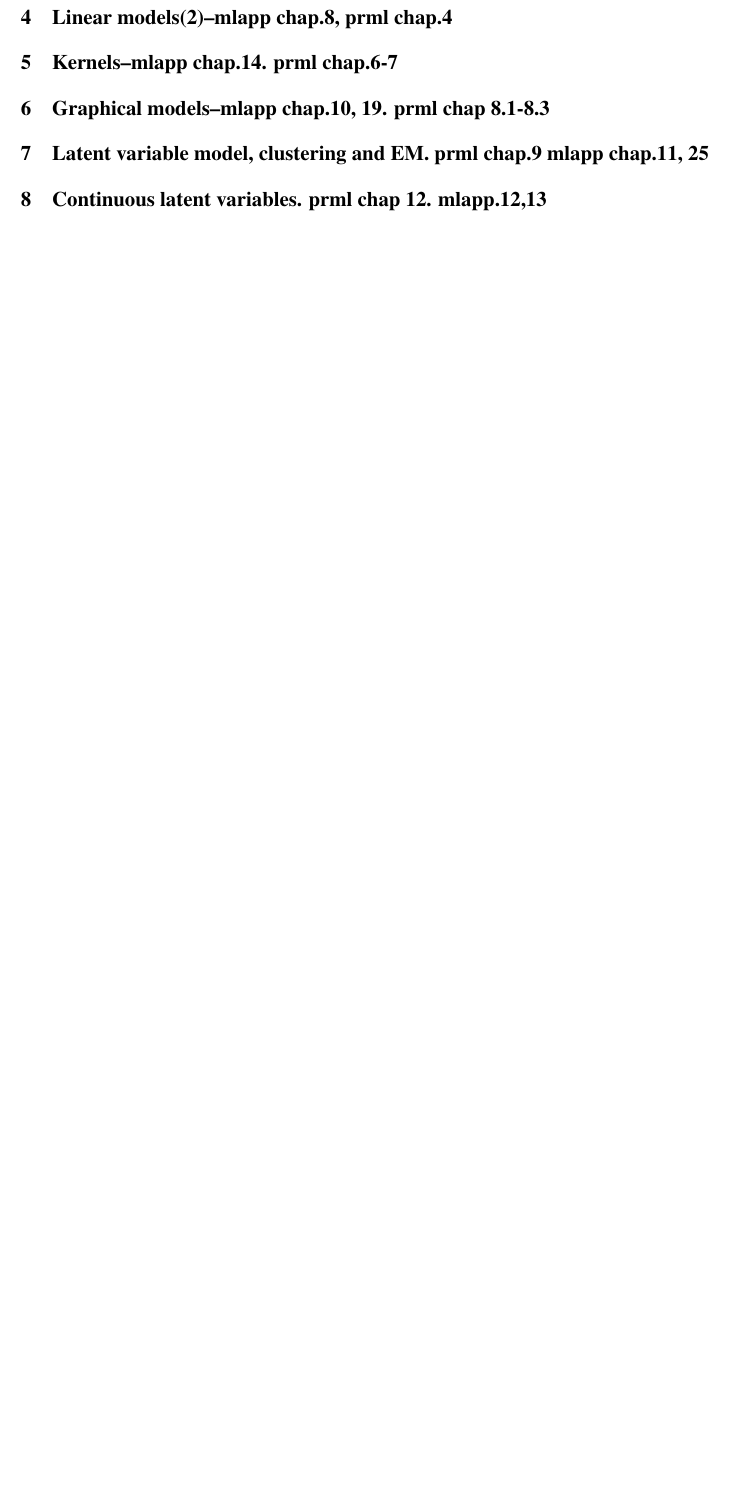
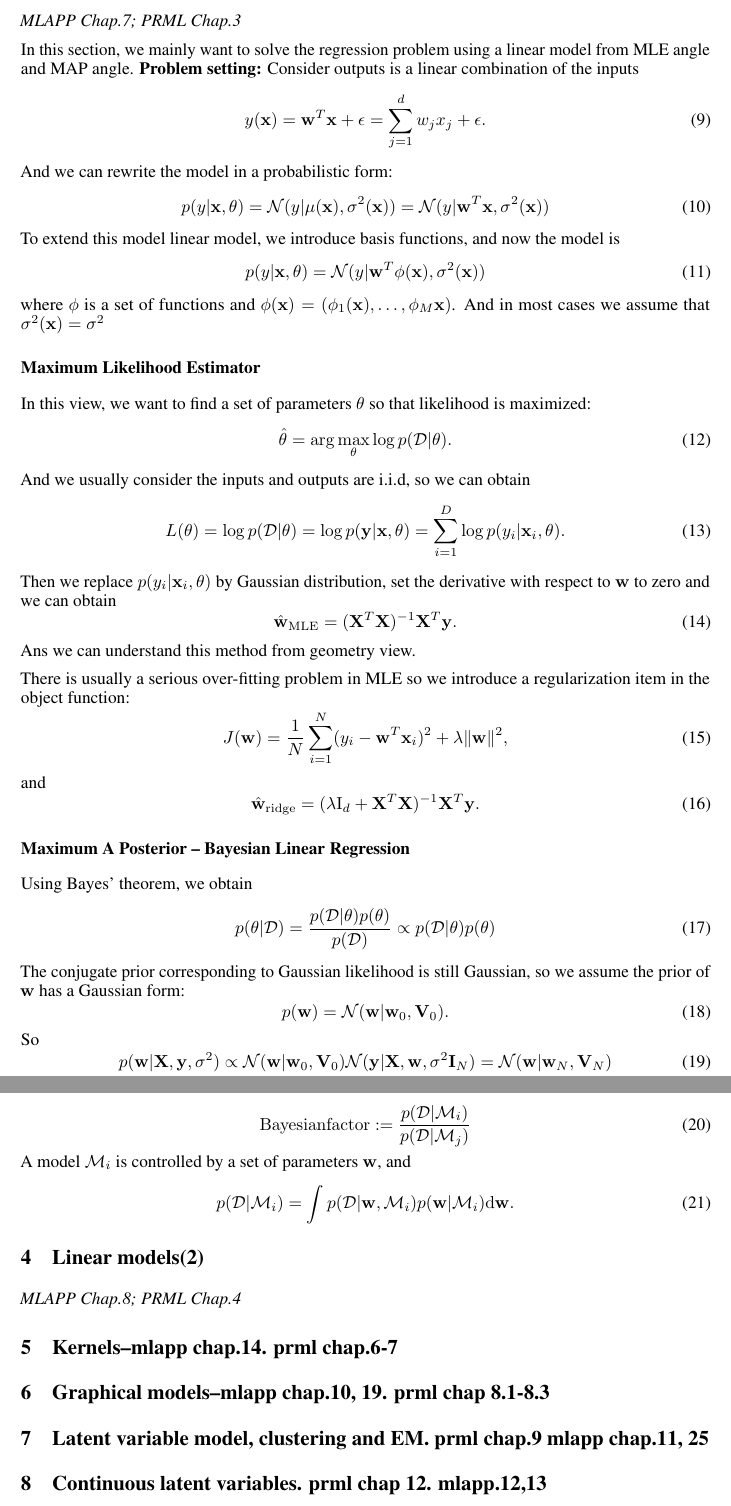
Before and after one commit to SiyuWang15/PRML-talk-reports, a LaTeX document (PRML_meeting_notes.tex): part of page 4 of 4 before the commit and two parts of pages 4 and 5 of 5 after it, the two joined at a grey line, cut at the place of the change, the shorter picture padded with empty space. Compiled offline with pdfLaTeX.

Commit message:
add report on talk 3

```diff
--- a/PRML_meeting_notes.tex
+++ b/PRML_meeting_notes.tex
@@ -32,6 +32,7 @@
 \newcommand{\norm}{\mathcal N}
 \newcommand{\mbf}{\mathbf}
 \newcommand{\mrm}{\mathrm}
+\newcommand{\mcal}{\mathcal}
 
 \title{Reports on PRML Reading Talk}
 
@@ -204,9 +205,73 @@ In this part, we see inference from another angle, avoiding treating parameters
 
 Given a distribution $p(x|\theta^*)$ where $\theta$ is fixed and we have data $D=(x_1, x_2, \dots, x_n)$ where $x_i\sim p(x|\theta^*)$ and are i.i.d. We want to obtain an estimator $\hat{\theta}=\delta(D)$, which is a function of data to estimate the true parameters $\theta$.
 
-\section{Linear models(1)--mlapp chap.7, prml chap.3}
+\section{Linear models(1)}
+\emph{MLAPP Chap.7; PRML Chap.3}
 
-\section{Linear models(2)--mlapp chap.8, prml chap.4}
+In this section, we mainly want to solve the regression problem using a linear model from MLE angle and MAP angle.
+\textbf{Problem setting:} Consider outputs is a linear combination of the inputs
+\begin{equation}
+    y(\mbf x) = \mbf w^T\mbf x+\epsilon = \sum_{j=1}^{d}w_jx_j+\epsilon.
+\end{equation}
+And we can rewrite the model in a probabilistic form:
+\begin{equation}
+    p(y|\mbf x, \theta) = \norm(y|\mu(\mbf x),\sigma^2(\mbf x)) = \norm(y|\mbf w^T\mbf x, \sigma^2(\mbf x))
+\end{equation}
+To extend this model linear model, we introduce basis functions, and now the model is
+\begin{equation}
+    p(y|\mbf x,\theta) = \norm(y|\mbf w^T\phi(\mbf x),\sigma^2(\mbf x))
+\end{equation}
+where $\phi$ is a set of functions and $\phi(\mbf x) = (\phi_1(\mbf x), \dots, \phi_M\mbf x)$. And in most cases we assume that $\sigma^2(\mbf x) = \sigma^2$
+\subsection*{Maximum Likelihood Estimator}
+In this view, we want to find a set of parameters $\theta$ so that likelihood is maximized:
+\begin{equation}
+    \hat{\theta}=\arg\max_{\theta}\log p(\mathcal D|\theta).
+\end{equation}
+And we usually consider the inputs and outputs are i.i.d, so we can obtain
+\begin{equation}
+    L(\theta) = \log p(\mcal D|\theta)=\log p(\mbf y|\mbf x, \theta) =\sum_{i=1}^{D}\log p(y_i|\mbf x_i,\theta).
+\end{equation}
+Then we replace $p(y_i|\mbf x_i, \theta)$ by Gaussian distribution, set the derivative with respect to $\mbf w$ to zero and we can obtain
+\begin{equation}
+    \hat{\mbf w}_{\mrm{MLE}} = (\mbf X^T\mbf X)^{-1}\mbf X^T\mbf y.
+\end{equation}
+Ans we can understand this method from geometry view.
+
+There is usually a serious over-fitting problem in MLE so we introduce a regularization item in the object function:
+\begin{equation}
+    J(\mbf w) = \frac{1}{N}\sum_{i=1}^{N}(y_i-\mbf w^T \mbf x_i)^2+\lambda\|\mbf w\|^2,
+\end{equation}
+and
+\begin{equation}
+    \hat{\mbf w}_{\mrm{ridge}} = (\lambda \mrm I_d +\mbf X^T\mbf X)^{-1}\mbf X^T\mbf y.
+\end{equation}
+
+\subsection*{Maximum A Posterior -- Bayesian Linear Regression}
+Using Bayes' theorem, we obtain
+\begin{equation}
+    p(\theta|\mcal D) = \frac{p(\mcal D|\theta)p(\theta)}{p(\mcal D)} \propto p(\mcal D|\theta)p(\theta)
+\end{equation}
+The conjugate prior corresponding to Gaussian likelihood is still Gaussian, so we assume the prior of $\mbf w$ has a Gaussian form:
+\begin{equation}
+    p(\mbf w) = \norm (\mbf w|\mbf w_0,\mbf V_0).
+\end{equation}
+So
+\begin{equation}
+    p(\mbf w|\mbf X,\mbf y, \sigma^2)\propto \norm(\mbf w|\mbf w_0,\mbf V_0)\norm(\mbf y|\mbf X,\mbf w,\sigma^2\mbf I_N) = \norm(\mbf w|\mbf w_N,\mbf V_N)
+\end{equation}
+And if we choose $\mbf V_0=\alpha^{-1}\mbf I$ and $\alpha\rightarrow 0$, we will see $\hat{\mbf w}_{\mrm{MLE}} = \mbf w_N$
+
+\subsubsection*{Bayesian Model Selection}
+\begin{equation}
+    \mrm{Bayesian factor}:=\frac{p(\mcal D|\mcal M_i)}{p(\mcal D|\mcal M_j)}
+\end{equation}
+A model $\mcal M_i$ is controlled by a set of parameters $\mbf w$, and
+\begin{equation}
+    p(\mcal D|\mcal M_i) = \int p(\mcal D|\mbf w,\mcal M_i)p(\mbf w|\mcal M_i)\mrm d\mbf w.
+\end{equation}
+
+\section{Linear models(2)}
+\emph{MLAPP Chap.8; PRML Chap.4}
 
 \section{Kernels--mlapp chap.14. prml chap.6-7}
 
```
